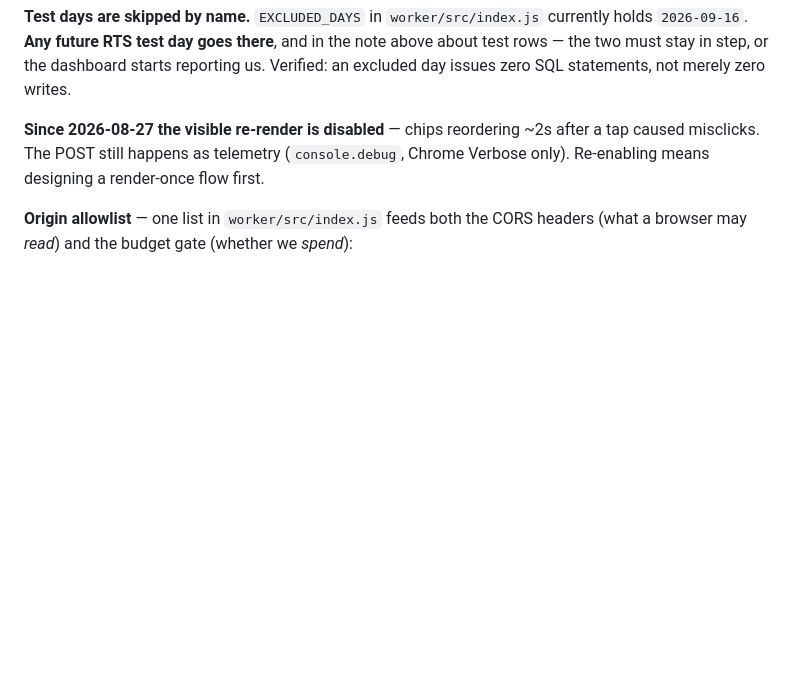
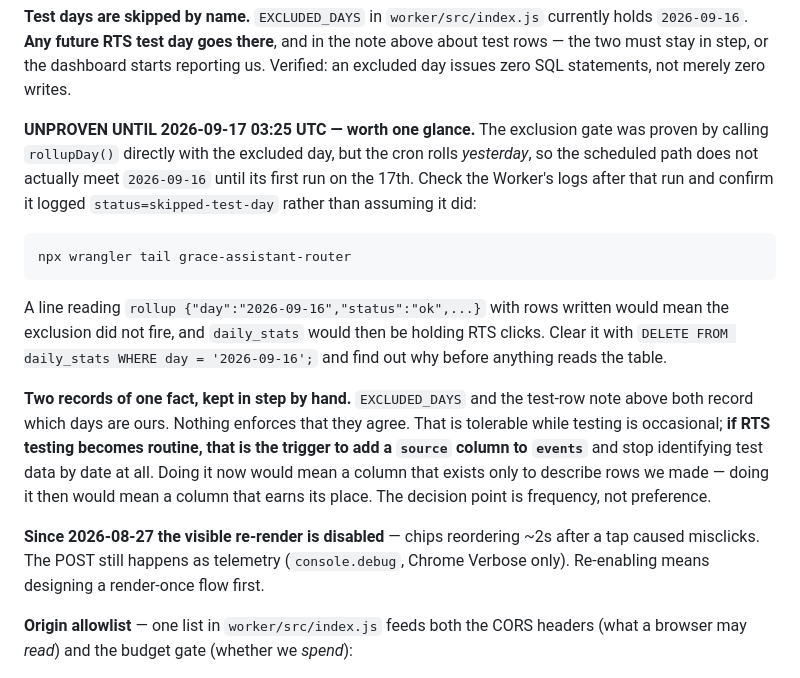
Before and after one commit to chrisrank01/grace-guest-assistant, a Markdown page: HANDOFF.md, the part around the change. Rendered like a GitHub page; blank space fills up the shorter version.

Commit message:
docs: two open items from the rollup session
Recorded in HANDOFF.md rather than left in a chat log, since neither is visible
from the code.

The exclusion gate is proven by direct call but the scheduled path does not meet
an excluded day until the cron's first run on 2026-09-17. Notes what to look for
in wrangler tail, and what to do if it did not skip.

EXCLUDED_DAYS and the test-row note are two records of one fact with nothing
enforcing agreement. Names the trigger for replacing them with a source column -
testing becoming routine rather than occasional - so the decision is made on
frequency rather than on whoever next finds the duplication irritating.

Co-Authored-By: Claude Opus 5 (1M context) <noreply@anthropic.com>
Claude-Session: https://claude.ai/code/session_01Y26xB5gZpwSKtcvAYvXmzT

````diff
--- a/HANDOFF.md
+++ b/HANDOFF.md
@@ -192,6 +192,29 @@ currently holds `2026-09-16`. **Any future RTS test day goes there**, and in the
 note above about test rows — the two must stay in step, or the dashboard starts
 reporting us. Verified: an excluded day issues zero SQL statements, not merely
 zero writes.
+
+**UNPROVEN UNTIL 2026-09-17 03:25 UTC — worth one glance.** The exclusion gate
+was proven by calling `rollupDay()` directly with the excluded day, but the cron
+rolls *yesterday*, so the scheduled path does not actually meet `2026-09-16`
+until its first run on the 17th. Check the Worker's logs after that run and
+confirm it logged `status=skipped-test-day` rather than assuming it did:
+
+```
+npx wrangler tail grace-assistant-router
+```
+
+A line reading `rollup {"day":"2026-09-16","status":"ok",...}` with rows written
+would mean the exclusion did not fire, and `daily_stats` would then be holding
+RTS clicks. Clear it with `DELETE FROM daily_stats WHERE day = '2026-09-16';`
+and find out why before anything reads the table.
+
+**Two records of one fact, kept in step by hand.** `EXCLUDED_DAYS` and the
+test-row note above both record which days are ours. Nothing enforces that they
+agree. That is tolerable while testing is occasional; **if RTS testing becomes
+routine, that is the trigger to add a `source` column to `events`** and stop
+identifying test data by date at all. Doing it now would mean a column that
+exists only to describe rows we made — doing it then would mean a column that
+earns its place. The decision point is frequency, not preference.
 
 **Since 2026-08-27 the visible re-render is disabled** — chips reordering ~2s after
 a tap caused misclicks. The POST still happens as telemetry (`console.debug`,
````
